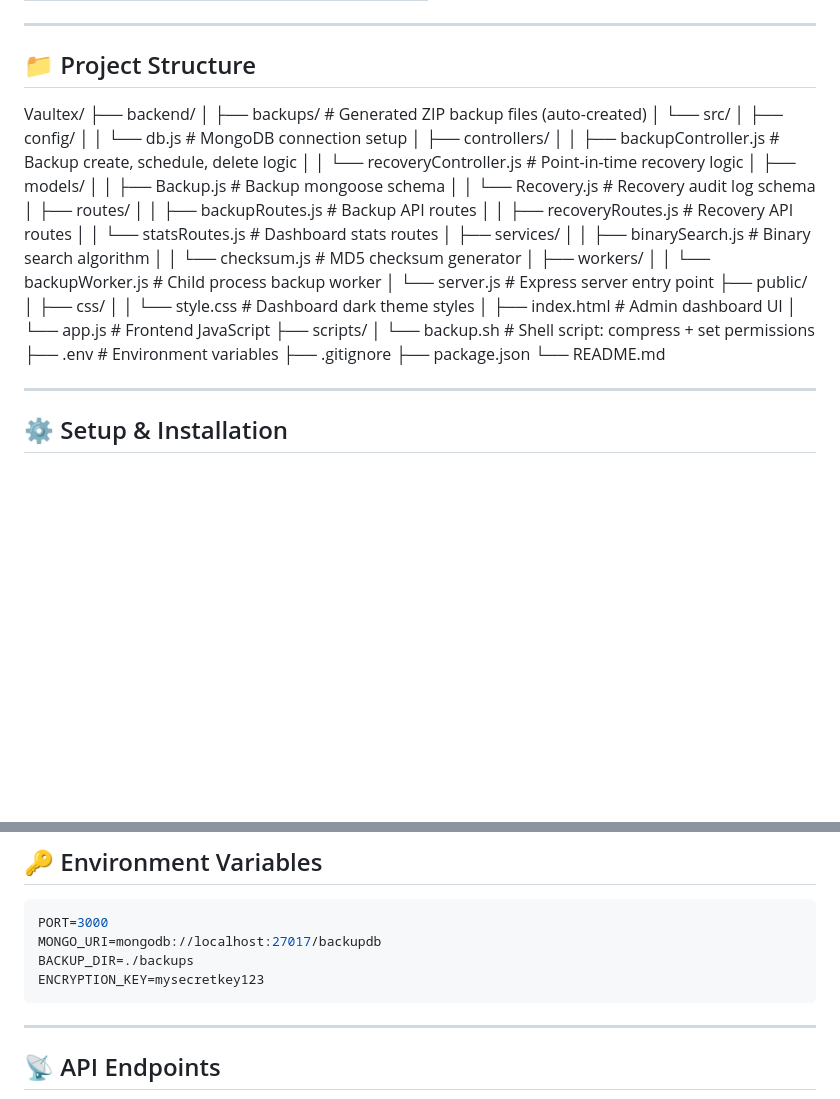
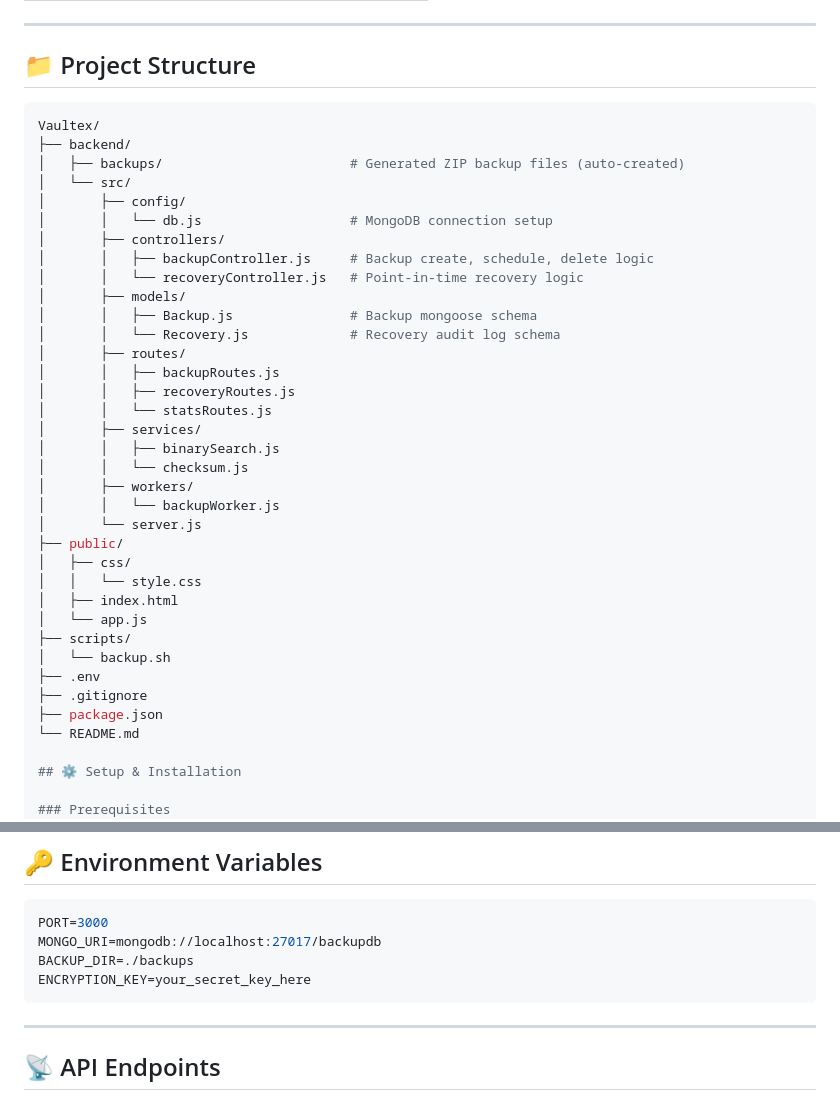
Before and after one commit to RadhaGoel/Vaultex, a Markdown page: README.md, 2 parts joined by grey strips. Rendered like a GitHub page; blank space fills up the shorter version.

````diff
--- a/README.md
+++ b/README.md
@@ -36,6 +36,8 @@ A full-stack backup management system inspired by enterprise tools like **Veeam*
 ---
 
 ## 📁 Project Structure
+
+```bash
 Vaultex/
 ├── backend/
 │   ├── backups/                        # Generated ZIP backup files (auto-created)
@@ -44,33 +46,31 @@ Vaultex/
 │       │   └── db.js                   # MongoDB connection setup
 │       ├── controllers/
 │       │   ├── backupController.js     # Backup create, schedule, delete logic
-│       │   └── recoveryController.js  # Point-in-time recovery logic
+│       │   └── recoveryController.js   # Point-in-time recovery logic
 │       ├── models/
-│       │   ├── Backup.js              # Backup mongoose schema
-│       │   └── Recovery.js            # Recovery audit log schema
+│       │   ├── Backup.js               # Backup mongoose schema
+│       │   └── Recovery.js             # Recovery audit log schema
 │       ├── routes/
-│       │   ├── backupRoutes.js        # Backup API routes
-│       │   ├── recoveryRoutes.js      # Recovery API routes
-│       │   └── statsRoutes.js         # Dashboard stats routes
+│       │   ├── backupRoutes.js
+│       │   ├── recoveryRoutes.js
+│       │   └── statsRoutes.js
 │       ├── services/
-│       │   ├── binarySearch.js        # Binary search algorithm
-│       │   └── checksum.js            # MD5 checksum generator
+│       │   ├── binarySearch.js
+│       │   └── checksum.js
 │       ├── workers/
-│       │   └── backupWorker.js        # Child process backup worker
-│       └── server.js                  # Express server entry point
+│       │   └── backupWorker.js
+│       └── server.js
 ├── public/
 │   ├── css/
-│   │   └── style.css                  # Dashboard dark theme styles
-│   ├── index.html                     # Admin dashboard UI
-│   └── app.js                         # Frontend JavaScript
+│   │   └── style.css
+│   ├── index.html
+│   └── app.js
 ├── scripts/
-│   └── backup.sh                      # Shell script: compress + set permissions
-├── .env                               # Environment variables
+│   └── backup.sh
+├── .env
 ├── .gitignore
 ├── package.json
 └── README.md
-
----
 
 ## ⚙️ Setup & Installation
 
@@ -113,7 +113,7 @@ Open your browser and go to: **http://localhost:3000**
 PORT=3000
 MONGO_URI=mongodb://localhost:27017/backupdb
 BACKUP_DIR=./backups
-ENCRYPTION_KEY=mysecretkey123
+ENCRYPTION_KEY=your_secret_key_here
 ```
 
 ---
````
